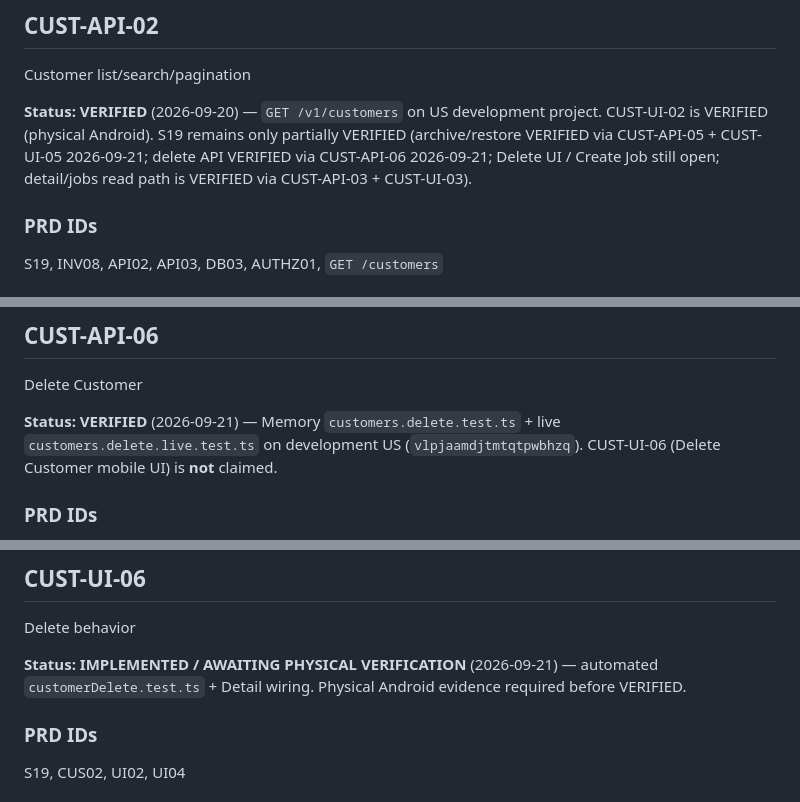
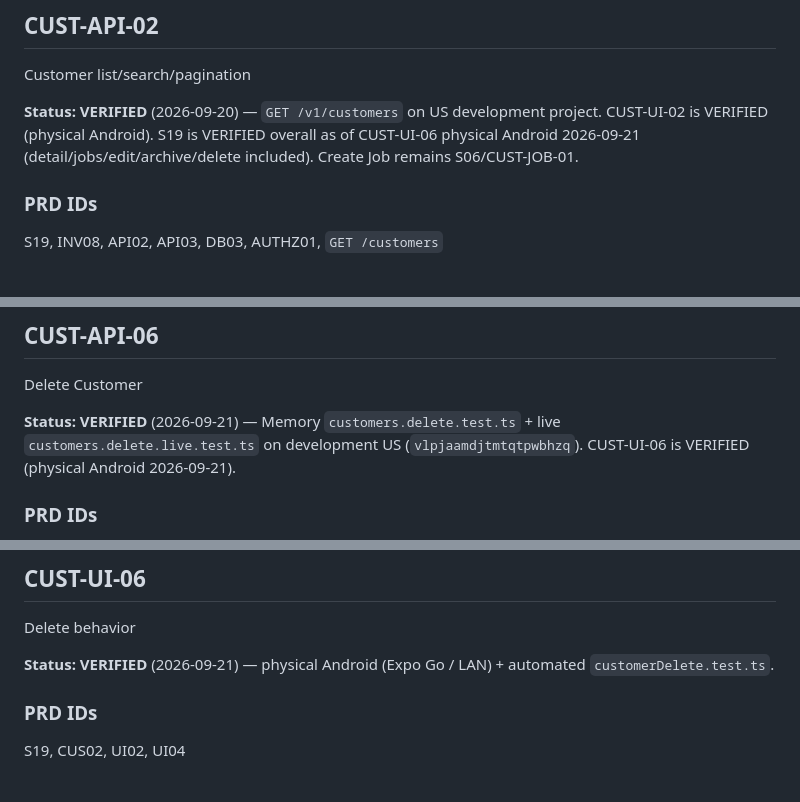
Before and after one commit to yaseenkhanyousfzai9-del/job-to-invoice, a Markdown page: docs/CUSTOMER_FEATURE_PLAN.md, 3 parts joined by grey strips. Drawn GitHub-style.

```diff
--- a/docs/CUSTOMER_FEATURE_PLAN.md
+++ b/docs/CUSTOMER_FEATURE_PLAN.md
@@ -777,7 +777,7 @@ Device or representative runtime recording of create + duplicate warning + Unico
 
 Customer list/search/pagination
 
-**Status: VERIFIED** (2026-09-20) — `GET /v1/customers` on US development project. CUST-UI-02 is VERIFIED (physical Android). S19 remains only partially VERIFIED (archive/restore VERIFIED via CUST-API-05 + CUST-UI-05 2026-09-21; delete API VERIFIED via CUST-API-06 2026-09-21; Delete UI / Create Job still open; detail/jobs read path is VERIFIED via CUST-API-03 + CUST-UI-03).
+**Status: VERIFIED** (2026-09-20) — `GET /v1/customers` on US development project. CUST-UI-02 is VERIFIED (physical Android). S19 is VERIFIED overall as of CUST-UI-06 physical Android 2026-09-21 (detail/jobs/edit/archive/delete included). Create Job remains S06/CUST-JOB-01.
 
 ### PRD IDs
 
@@ -1482,7 +1482,7 @@ UI recording + API list proof.
 
 Delete Customer
 
-**Status: VERIFIED** (2026-09-21) — Memory `customers.delete.test.ts` + live `customers.delete.live.test.ts` on development US (`vlpjaamdjtmtqtpwbhzq`). CUST-UI-06 (Delete Customer mobile UI) is **not** claimed.
+**Status: VERIFIED** (2026-09-21) — Memory `customers.delete.test.ts` + live `customers.delete.live.test.ts` on development US (`vlpjaamdjtmtqtpwbhzq`). CUST-UI-06 is VERIFIED (physical Android 2026-09-21).
 
 ### PRD IDs
 
@@ -1561,7 +1561,7 @@ API + DB tests. 409 body has no cross-tenant PII.
 
 Delete behavior
 
-**Status: IMPLEMENTED / AWAITING PHYSICAL VERIFICATION** (2026-09-21) — automated `customerDelete.test.ts` + Detail wiring. Physical Android evidence required before VERIFIED.
+**Status: VERIFIED** (2026-09-21) — physical Android (Expo Go / LAN) + automated `customerDelete.test.ts`.
 
 ### PRD IDs
 
```
Also changed, not shown: other parts of docs/CUSTOMER_FEATURE_PLAN.md (+12 -4 lines), docs/REQUIREMENTS_MATRIX.md (+5 -5 lines).
